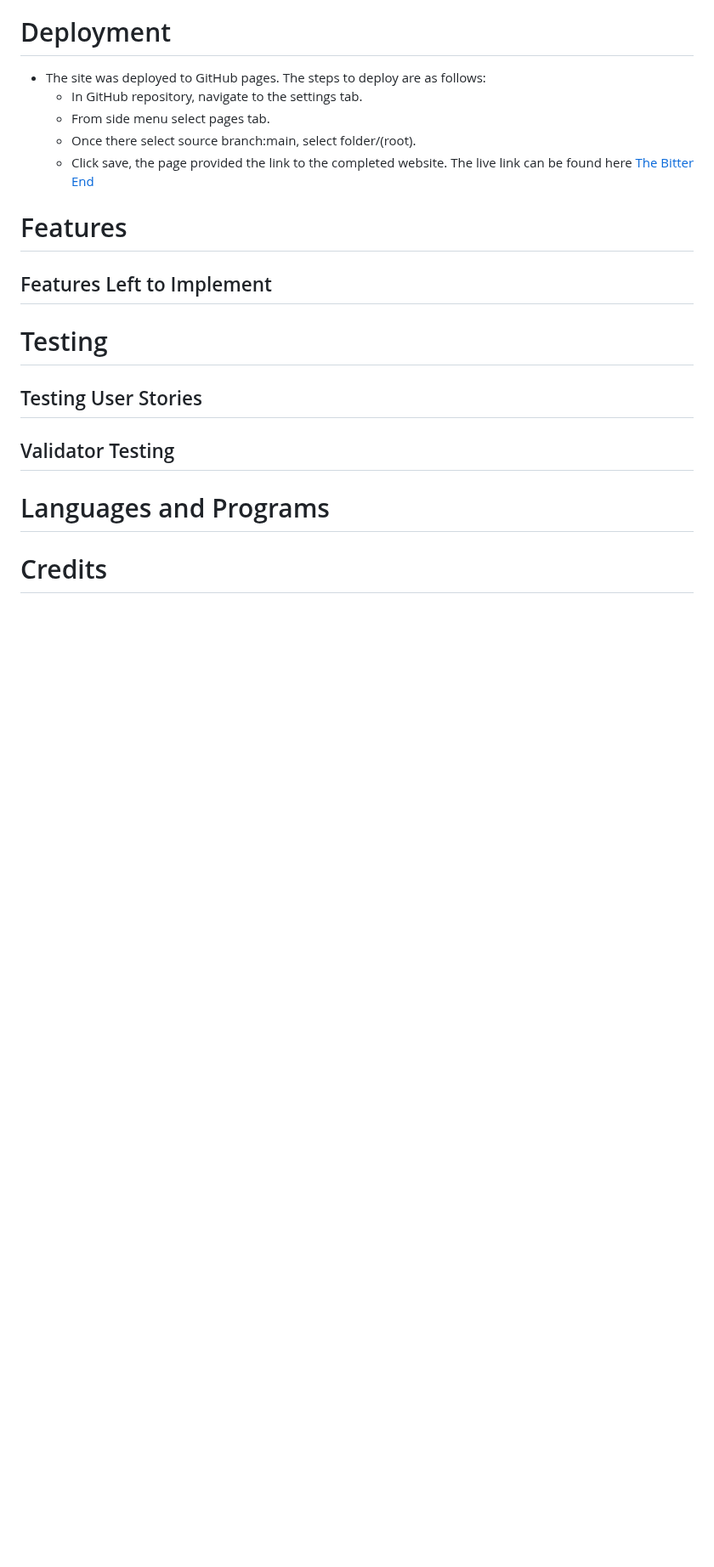
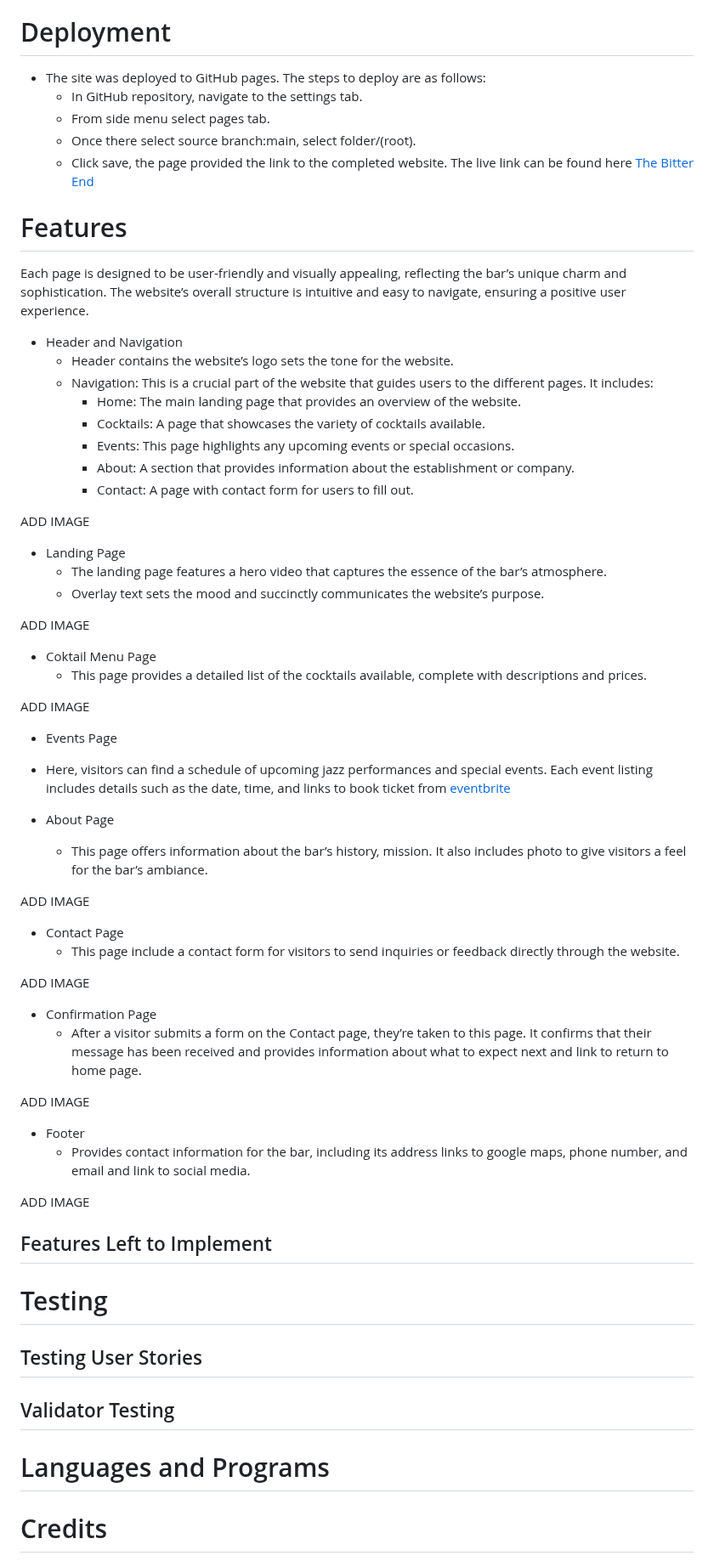
Before and after one commit to AleksandrDenis/PP1-The-Bitter-End, a Markdown page: README.md, the part around the change. Shown at 85% size. Rendered like a GitHub page; blank space fills up the shorter version.

Commit message:
docs: update README.md add content to features section add placeholder  text for images

```diff
--- a/README.md
+++ b/README.md
@@ -86,6 +86,52 @@ The live link can be found here  [The Bitter End](https://aleksandrdenis.github.
 
 
 # Features
+Each page is designed to be user-friendly and visually appealing, reflecting the bar’s unique charm and sophistication. The website’s overall structure is intuitive and easy to navigate, ensuring a positive user experience.
+* Header and Navigation
+  * Header contains the website’s logo sets the tone for the website.
+  * Navigation: This is a crucial part of the website that guides users to the different pages. It includes:
+    * Home: The main landing page that provides an overview of the website.
+    * Cocktails: A page that showcases the variety of cocktails available.
+    * Events: This page highlights any upcoming events or special occasions.
+    * About: A section that provides information about the establishment or company.
+    * Contact: A page with contact form for users to fill out.
+
+ ADD IMAGE
+
+* Landing Page
+  * The landing page features a hero video that captures the essence of the bar’s atmosphere.
+  * Overlay text sets the mood and succinctly communicates the website’s purpose.
+
+ ADD IMAGE
+
+* Coktail Menu Page
+  * This page provides a detailed list of the cocktails available, complete with descriptions and prices.
+
+ADD IMAGE
+
+* Events Page
+ * Here, visitors can find a schedule of upcoming jazz performances and special events. Each event listing includes details such as the date, time, and links to book ticket from [eventbrite](https://www.eventbrite.ie/)
+
+* About Page
+  * This page offers information about the bar’s history, mission. It also includes photo to give visitors a feel for the bar’s ambiance.
+
+ ADD IMAGE
+
+* Contact Page
+  * This page  include a contact form for visitors to send inquiries or feedback directly through the website.
+
+ ADD IMAGE
+
+* Confirmation Page
+  * After a visitor submits a form on the Contact page, they’re taken to this page. It confirms that their message has been received and provides information about what to expect next and link to return to home page.
+
+ADD IMAGE
+
+* Footer
+  * Provides contact information for the bar, including its address links to google maps, phone number, and email and link to  social media.
+
+ ADD IMAGE
+
 
 
 ## Features Left to Implement
```
